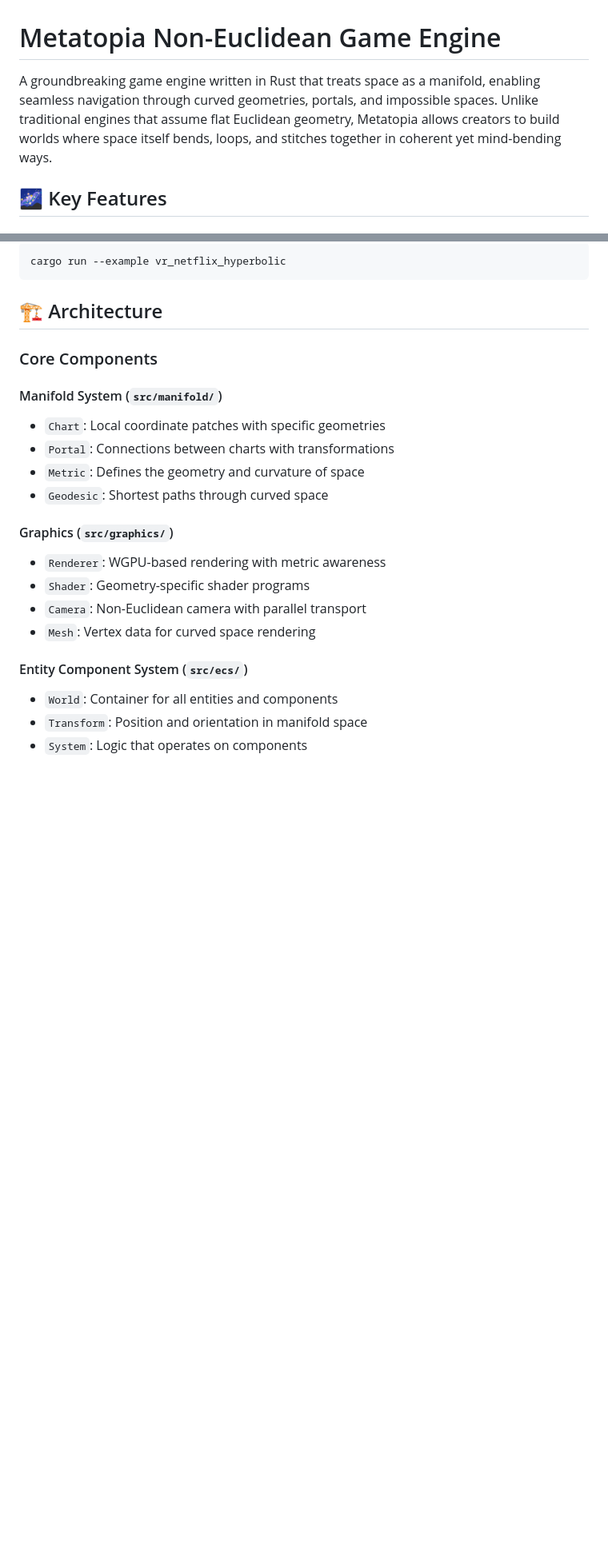
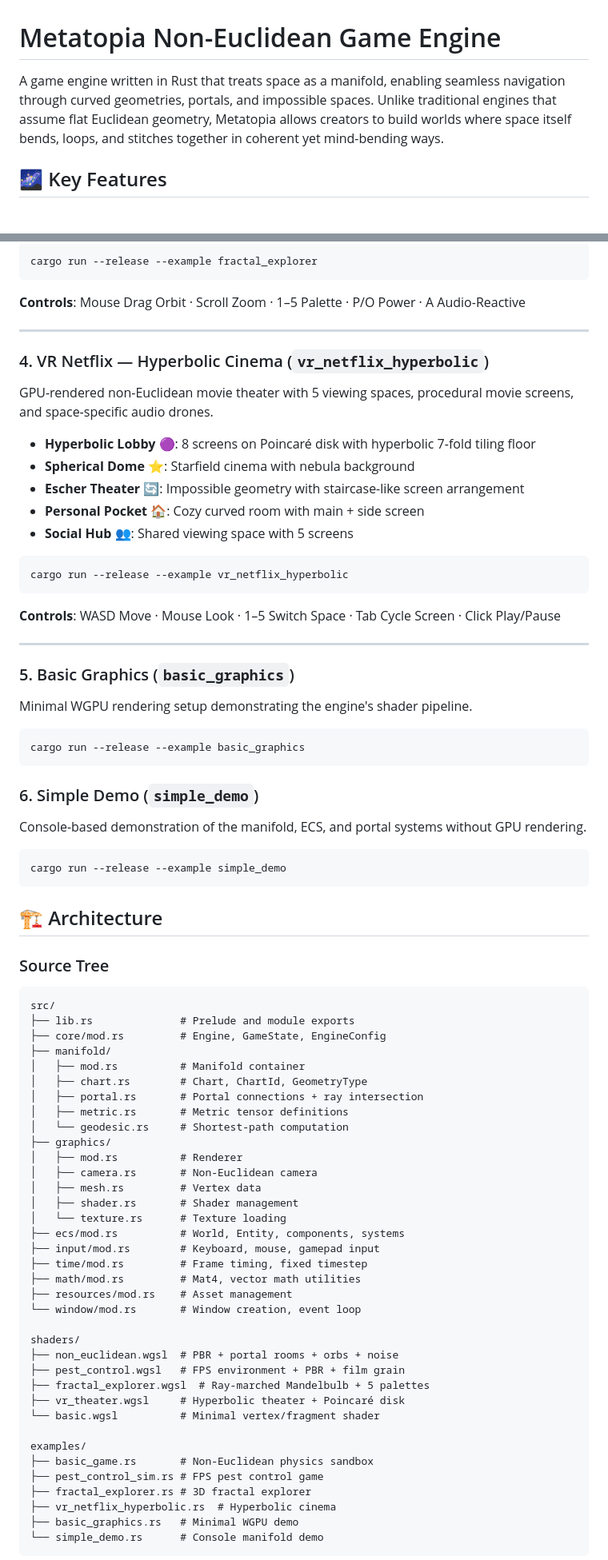
Before and after one commit to Metatopia-Dev/metatopia-game-engine, a Markdown page: README.md, 2 parts joined by grey strips. Shown at 80% size. Rendered like a GitHub page; blank space fills up the shorter version.

Commit message:
docs: update README with comprehensive feature, example, and architecture documentation

````diff
--- a/README.md
+++ b/README.md
@@ -1,6 +1,6 @@
 # Metatopia Non-Euclidean Game Engine
 
-A groundbreaking game engine written in Rust that treats space as a manifold, enabling seamless navigation through curved geometries, portals, and impossible spaces. Unlike traditional engines that assume flat Euclidean geometry, Metatopia allows creators to build worlds where space itself bends, loops, and stitches together in coherent yet mind-bending ways.
+A game engine written in Rust that treats space as a manifold, enabling seamless navigation through curved geometries, portals, and impossible spaces. Unlike traditional engines that assume flat Euclidean geometry, Metatopia allows creators to build worlds where space itself bends, loops, and stitches together in coherent yet mind-bending ways.
 
 ## 🌌 Key Features
 
@@ -58,26 +82,83 @@ Experience infinite movie theaters without overlap:
 
 ```bash
-cargo run --example vr_netflix_hyperbolic
+cargo run --release --example fractal_explorer
+```
+
+**Controls**: Mouse Drag Orbit · Scroll Zoom · 1–5 Palette · P/O Power · A Audio-Reactive
+
+---
+
+### 4. VR Netflix — Hyperbolic Cinema (`vr_netflix_hyperbolic`)
+GPU-rendered non-Euclidean movie theater with 5 viewing spaces, procedural movie screens, and space-specific audio drones.
+
+- **Hyperbolic Lobby** 🟣: 8 screens on Poincaré disk with hyperbolic 7-fold tiling floor
+- **Spherical Dome** ⭐: Starfield cinema with nebula background
+- **Escher Theater** 🔄: Impossible geometry with staircase-like screen arrangement
+- **Personal Pocket** 🏠: Cozy curved room with main + side screen
+- **Social Hub** 👥: Shared viewing space with 5 screens
+
+```bash
+cargo run --release --example vr_netflix_hyperbolic
+```
+
+**Controls**: WASD Move · Mouse Look · 1–5 Switch Space · Tab Cycle Screen · Click Play/Pause
+
+---
+
+### 5. Basic Graphics (`basic_graphics`)
+Minimal WGPU rendering setup demonstrating the engine's shader pipeline.
+
+```bash
+cargo run --release --example basic_graphics
+```
+
+### 6. Simple Demo (`simple_demo`)
+Console-based demonstration of the manifold, ECS, and portal systems without GPU rendering.
+
+```bash
+cargo run --release --example simple_demo
 ```
 
 ## 🏗️ Architecture
 
-### Core Components
+### Source Tree
 
-#### Manifold System (`src/manifold/`)
-- `Chart`: Local coordinate patches with specific geometries
-- `Portal`: Connections between charts with transformations
-- `Metric`: Defines the geometry and curvature of space
-- `Geodesic`: Shortest paths through curved space
+```
+src/
+├── lib.rs              # Prelude and module exports
+├── core/mod.rs         # Engine, GameState, EngineConfig
+├── manifold/
+│   ├── mod.rs          # Manifold container
+│   ├── chart.rs        # Chart, ChartId, GeometryType
+│   ├── portal.rs       # Portal connections + ray intersection
+│   ├── metric.rs       # Metric tensor definitions
+│   └── geodesic.rs     # Shortest-path computation
+├── graphics/
+│   ├── mod.rs          # Renderer
+│   ├── camera.rs       # Non-Euclidean camera
+│   ├── mesh.rs         # Vertex data
+│   ├── shader.rs       # Shader management
+│   └── texture.rs      # Texture loading
+├── ecs/mod.rs          # World, Entity, components, systems
+├── input/mod.rs        # Keyboard, mouse, gamepad input
+├── time/mod.rs         # Frame timing, fixed timestep
+├── math/mod.rs         # Mat4, vector math utilities
+├── resources/mod.rs    # Asset management
+└── window/mod.rs       # Window creation, event loop
 
-#### Graphics (`src/graphics/`)
-- `Renderer`: WGPU-based rendering with metric awareness
-- `Shader`: Geometry-specific shader programs
-- `Camera`: Non-Euclidean camera with parallel transport
-- `Mesh`: Vertex data for curved space rendering
+shaders/
+├── non_euclidean.wgsl  # PBR + portal rooms + orbs + noise
+├── pest_control.wgsl   # FPS environment + PBR + film grain
+├── fractal_explorer.wgsl  # Ray-marched Mandelbulb + 5 palettes
+├── vr_theater.wgsl     # Hyperbolic theater + Poincaré disk
+└── basic.wgsl          # Minimal vertex/fragment shader
 
-#### Entity Component System (`src/ecs/`)
-- `World`: Container for all entities and components
-- `Transform`: Position and orientation in manifold space
-- `System`: Logic that operates on components
+examples/
+├── basic_game.rs       # Non-Euclidean physics sandbox
+├── pest_control_sim.rs # FPS pest control game
+├── fractal_explorer.rs # 3D fractal explorer
+├── vr_netflix_hyperbolic.rs  # Hyperbolic cinema
+├── basic_graphics.rs   # Minimal WGPU demo
+└── simple_demo.rs      # Console manifold demo
+```
 
````
Also changed, not shown: other parts of README.md (+108 -81 lines).
